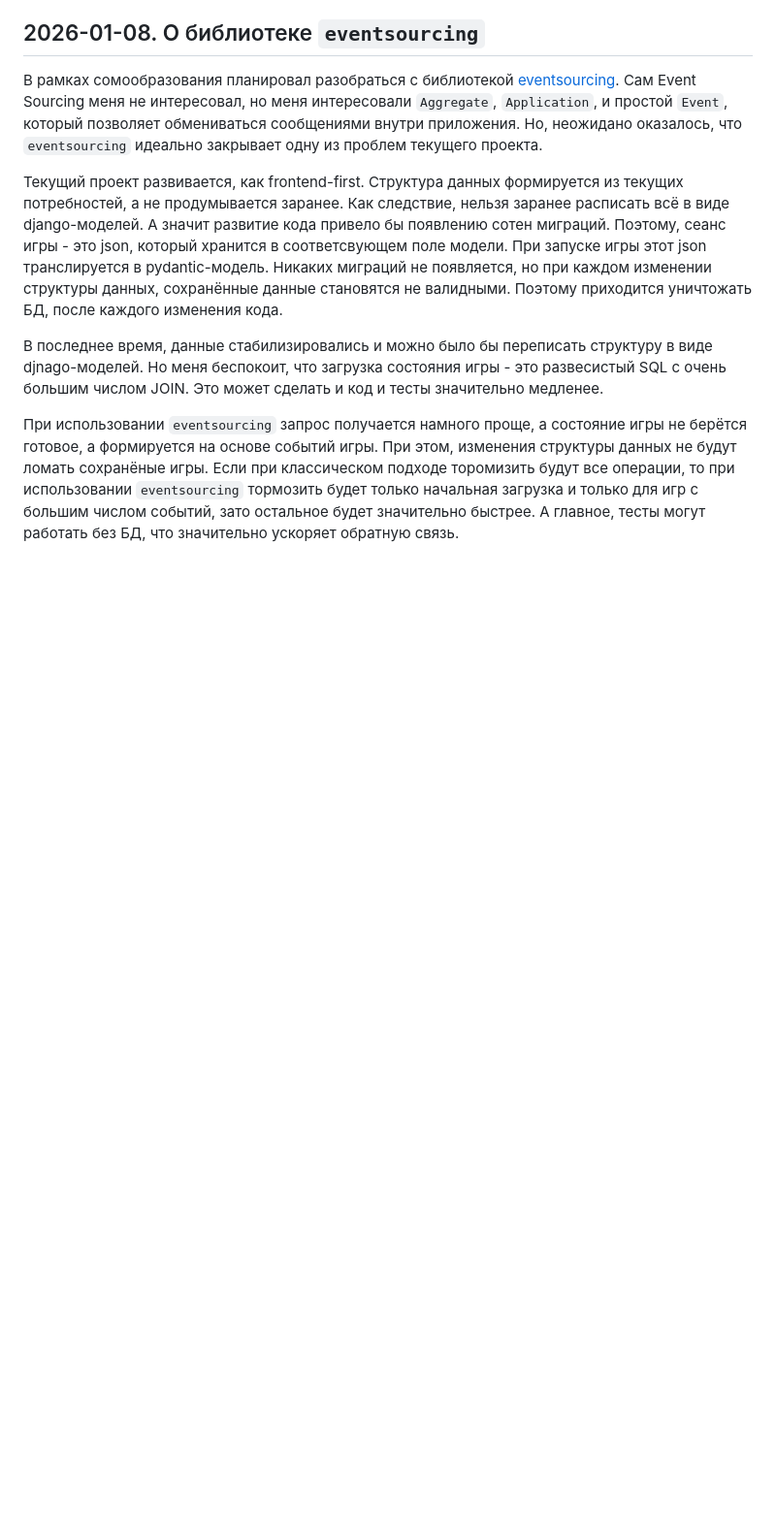
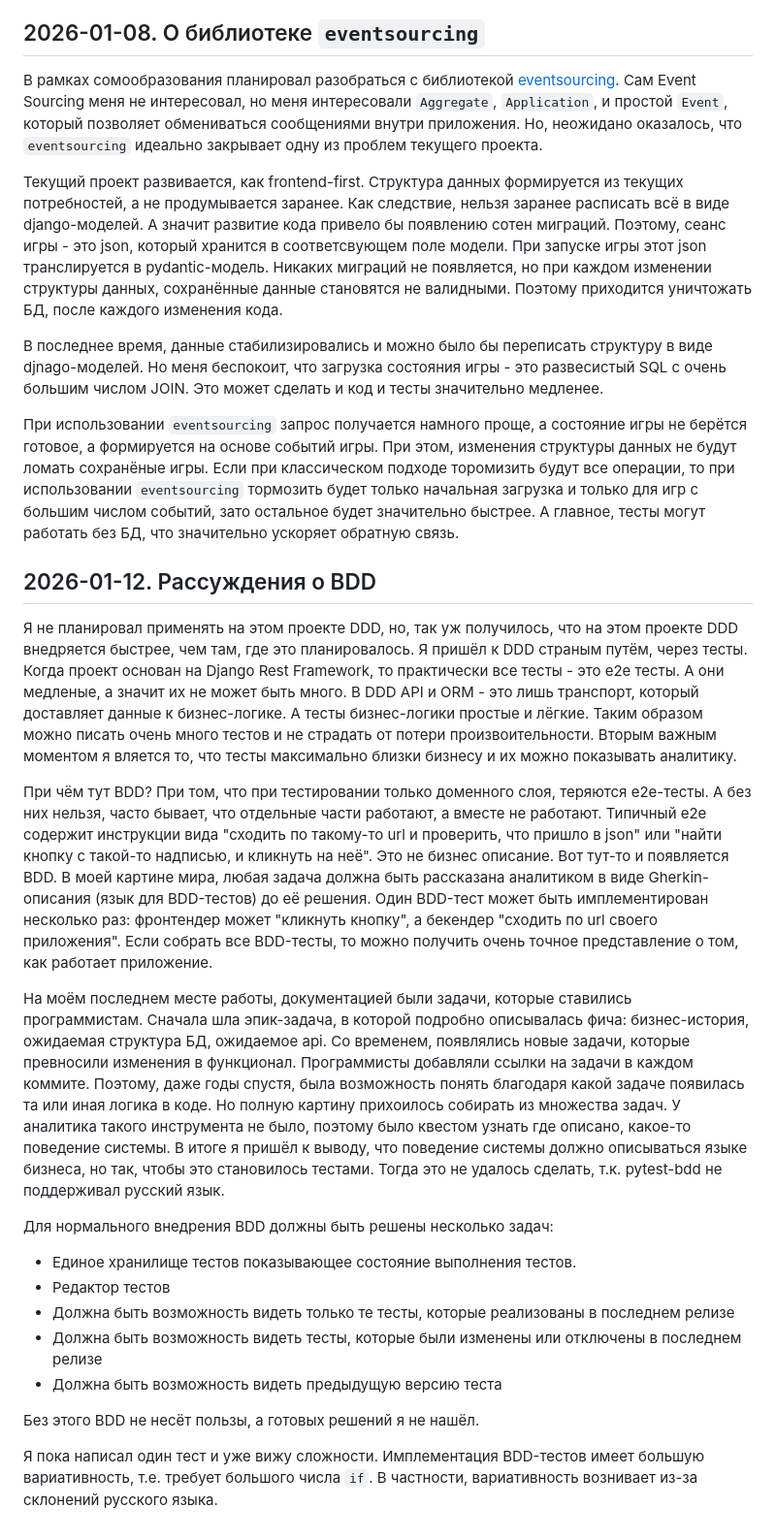
Before and after one commit to gimaev-nd/cash_register, a Markdown page: docs/development.md, the part around one of its changes. Shown at 97% size. Drawn GitHub-style; blank space fills up the shorter version.

Commit message:
Рассуждения о BDD

```diff
--- a/docs/development.md
+++ b/docs/development.md
@@ -13,3 +16,22 @@
 При этом, изменения структуры данных не будут ломать сохранёные игры.
 Если при классическом подходе торомизить будут все операции, то при использовании `eventsourcing` тормозить будет только начальная загрузка и только для игр с большим числом событий, зато остальное будет значительно быстрее.
 А главное, тесты могут работать без БД, что значительно ускоряет обратную связь.
+
+## 2026-01-12. Рассуждения о BDD
+Я не планировал применять на этом проекте DDD, но, так уж получилось, что на этом проекте DDD внедряется быстрее, чем там, где это планировалось. Я пришёл к DDD страным путём, через тесты. Когда проект основан на Django Rest Framework, то практически все тесты - это e2e тесты. А они медленые, а значит их не может быть много. В DDD API и ORM - это лишь транспорт, который доставляет данные к бизнес-логике. А тесты бизнес-логики простые и лёгкие. Таким образом можно писать очень много тестов и не страдать от потери произвоительности. Вторым важным моментом я вляется то, что тесты максимально близки бизнесу и их можно показывать аналитику.
+
+При чём тут BDD? При том, что при тестировании только доменного слоя, теряются e2e-тесты. А без них нельзя, часто бывает, что отдельные части работают, а вместе не работают. Типичный e2e содержит инструкции вида "сходить по такому-то url и проверить, что пришло в json" или "найти кнопку с такой-то надписью, и кликнуть на неё". Это не бизнес описание. Вот тут-то и появляется BDD. В моей картине мира, любая задача должна быть рассказана аналитиком в виде Gherkin-описания (язык для BDD-тестов) до её решения. Один BDD-тест может быть имплементирован несколько раз: фронтендер может "кликнуть кнопку", а бекендер "сходить по url своего приложения". Если собрать все BDD-тесты, то можно получить очень точное представление о том, как работает приложение.
+
+На моём последнем месте работы, документацией были задачи, которые ставились программистам. Сначала шла эпик-задача, в которой подробно описывалась фича: бизнес-история, ожидаемая структура БД, ожидаемое api. Со временем, появлялись новые задачи, которые превносили изменения в функционал. Программисты добавляли ссылки на задачи в каждом коммите. Поэтому, даже годы спустя, была возможность понять благодаря какой задаче появилась та или иная логика в коде. Но полную картину прихоилось собирать из множества задач. У аналитика такого инструмента не было, поэтому было квестом узнать где описано, какое-то поведение системы. В итоге я пришёл к выводу, что поведение системы должно описываться языке бизнеса, но так, чтобы это становилось тестами. Тогда это не удалось сделать, т.к. pytest-bdd не поддерживал русский язык.
+
+Для нормального внедрения BDD должны быть решены несколько задач:
+
+- Единое хранилище тестов показывающее состояние выполнения тестов.
+- Редактор тестов
+- Должна быть возможность видеть только те тесты, которые реализованы в последнем релизе
+- Должна быть возможность видеть тесты, которые были изменены или отключены в последнем релизе
+- Должна быть возможность видеть предыдущую версию теста
+
+Без этого BDD не несёт пользы, а готовых решений я не нашёл.
+
+Я пока написал один тест и уже вижу сложности. Имплементация BDD-тестов имеет большую вариативность, т.е. требует большого числа `if`. В частности, вариативность вознивает из-за склонений русского языка.
```
Also changed, not shown: other parts of docs/development.md (+4 -1 lines).
